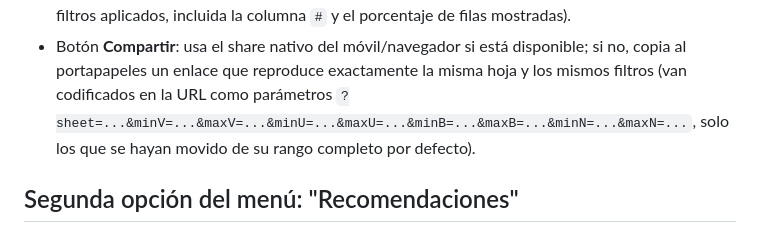
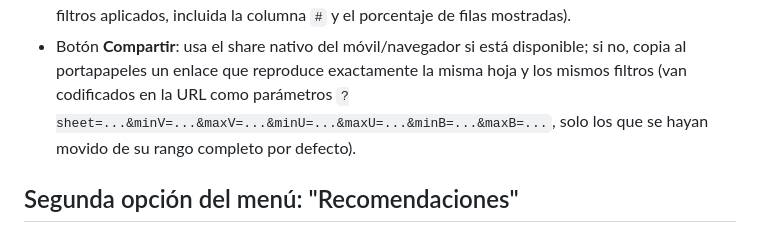
Before and after one commit to antonioluiscliment/web-high-and-low, a Markdown page: README.md, the part around one of its changes. Drawn GitHub-style.

```diff
--- a/README.md
+++ b/README.md
@@ -45,7 +45,7 @@ directamente como sitio estático (no hace falta ningún `vercel.json`).
 - Botón **Compartir**: usa el share nativo del móvil/navegador si está
   disponible; si no, copia al portapapeles un enlace que reproduce
   exactamente la misma hoja y los mismos filtros (van codificados en la
-  URL como parámetros `?sheet=...&minV=...&maxV=...&minU=...&maxU=...&minB=...&maxB=...&minN=...&maxN=...`,
+  URL como parámetros `?sheet=...&minV=...&maxV=...&minU=...&maxU=...&minB=...&maxB=...`,
   solo los que se hayan movido de su rango completo por defecto).
 
 ## Segunda opción del menú: "Recomendaciones"
```
Also changed, not shown: other parts of README.md (+3 -3 lines).
